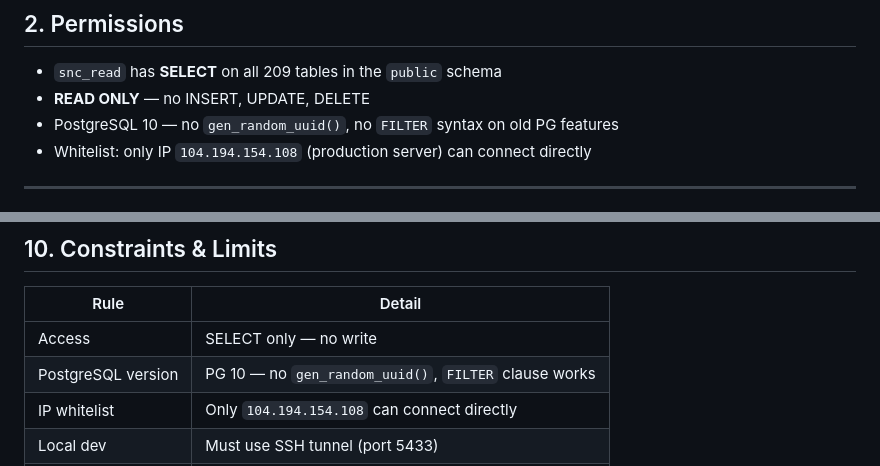
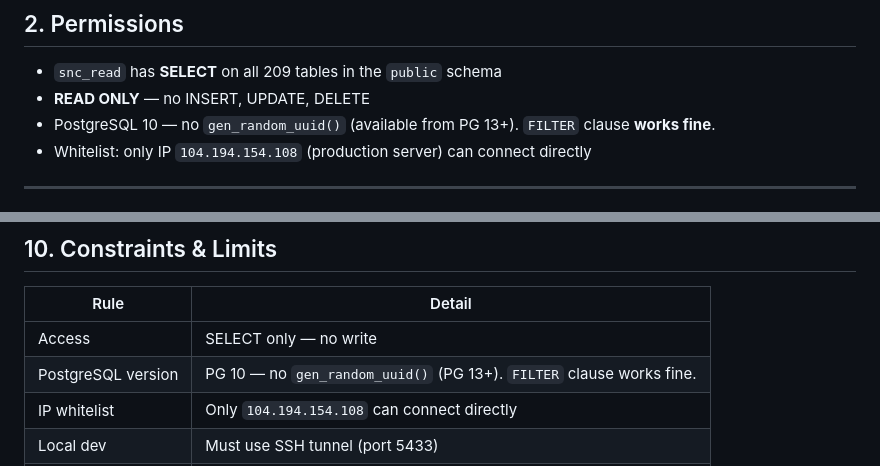
Before and after one commit to Przyval/snc-kelava-server, a Markdown page: docs/KELAVA_DATABASE_GUIDE.md, 2 parts joined by grey strips. GitHub-like rendering.

Commit message:
fix: correct PG10 FILTER clause note in KELAVA_DATABASE_GUIDE

```diff
--- a/docs/KELAVA_DATABASE_GUIDE.md
+++ b/docs/KELAVA_DATABASE_GUIDE.md
@@ -59,7 +59,7 @@ Login:    POST /api/v1/auth/login
 
 - `snc_read` has **SELECT** on all 209 tables in the `public` schema
 - **READ ONLY** — no INSERT, UPDATE, DELETE
-- PostgreSQL 10 — no `gen_random_uuid()`, no `FILTER` syntax on old PG features
+- PostgreSQL 10 — no `gen_random_uuid()` (available from PG 13+). `FILTER` clause **works fine**.
 - Whitelist: only IP `104.194.154.108` (production server) can connect directly
 
 ---
@@ -569,7 +569,7 @@ curl "https://safencare.work/api/v1/docs"
 | Rule | Detail |
 |------|--------|
 | Access | SELECT only — no write |
-| PostgreSQL version | PG 10 — no `gen_random_uuid()`, `FILTER` clause works |
+| PostgreSQL version | PG 10 — no `gen_random_uuid()` (PG 13+). `FILTER` clause works fine. |
 | IP whitelist | Only `104.194.154.108` can connect directly |
 | Local dev | Must use SSH tunnel (port 5433) |
 | Max pool size | 5 connections per pool (configured in `kelava_db.py`) |
```
